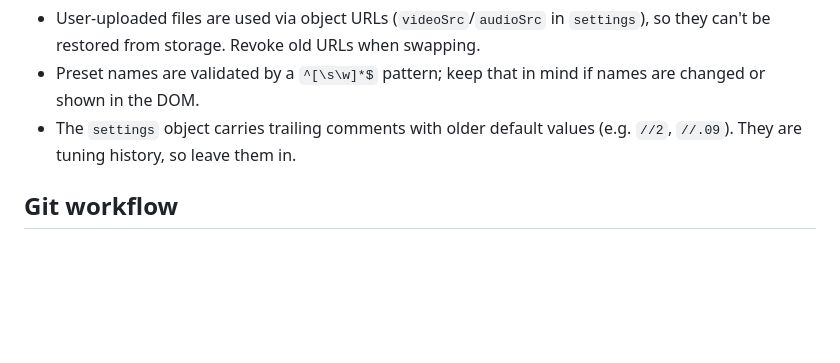
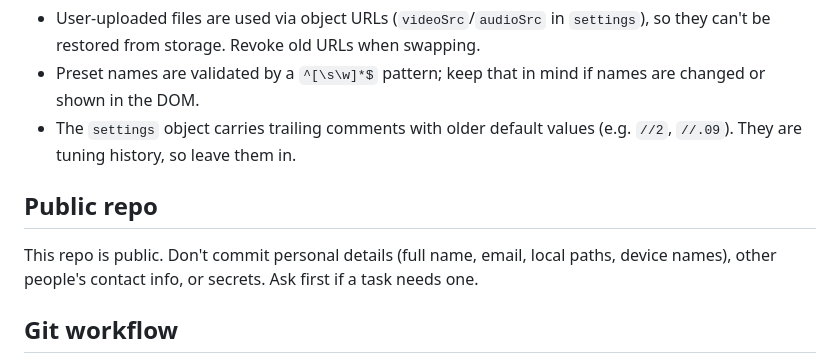
Before and after one commit to SOMEiTIME/music_viz_gltchr, a Markdown page: CLAUDE.md, the part around the change. Drawn GitHub-style; blank space fills up the shorter version.

Commit message:
Note in CLAUDE.md that the repo is public (#35)

```diff
--- a/CLAUDE.md
+++ b/CLAUDE.md
@@ -37,6 +37,9 @@ No linter configured. Tests cover the DOM-free logic only, so still verify chang
 - Preset names are validated by a `^[\s\w]*$` pattern; keep that in mind if names are changed or shown in the DOM.
 - The `settings` object carries trailing comments with older default values (e.g. `//2`, `//.09`). They are tuning history, so leave them in.
 
+## Public repo
+This repo is public. Don't commit personal details (full name, email, local paths, device names), other people's contact info, or secrets. Ask first if a task needs one.
+
 ## Git workflow
 - Never commit directly to `main`. Before making any commit, create a branch named for the work (e.g. `feature/add-glitch-mode`, `fix/header-parsing`, `docs/update-notes`) and commit there.
 - If you're on `main` when asked to commit, switch to a new branch first.
```
